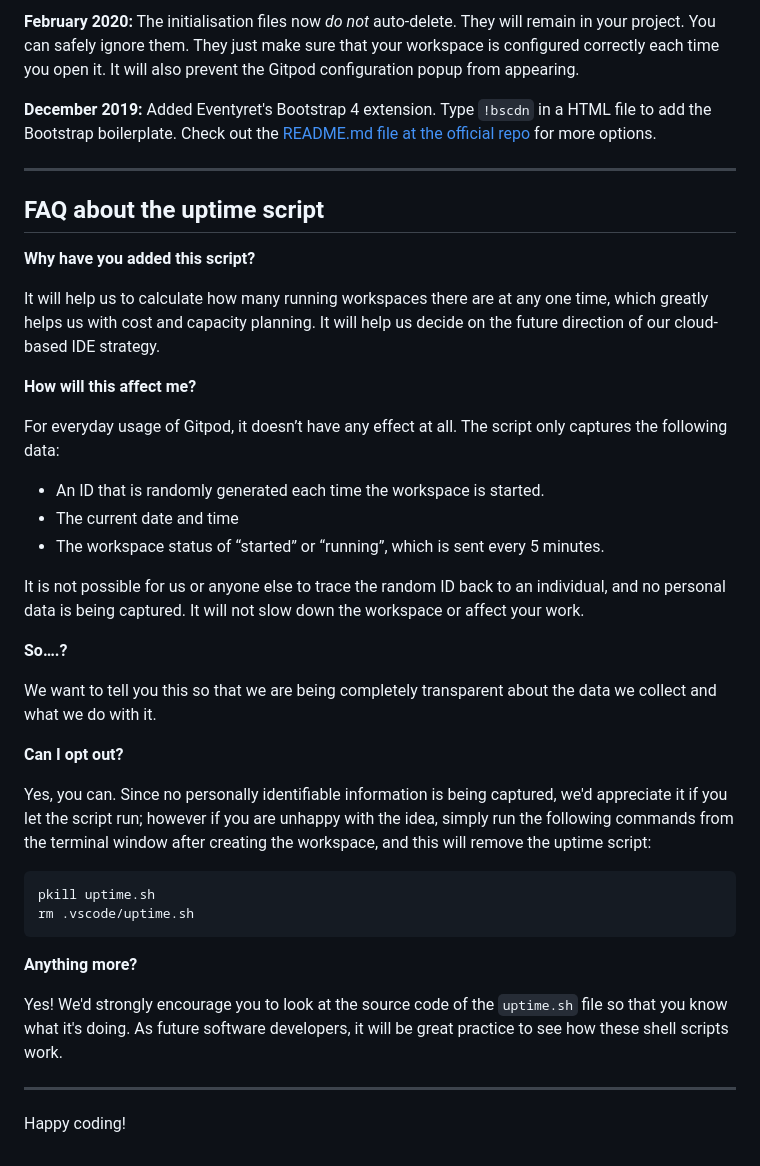
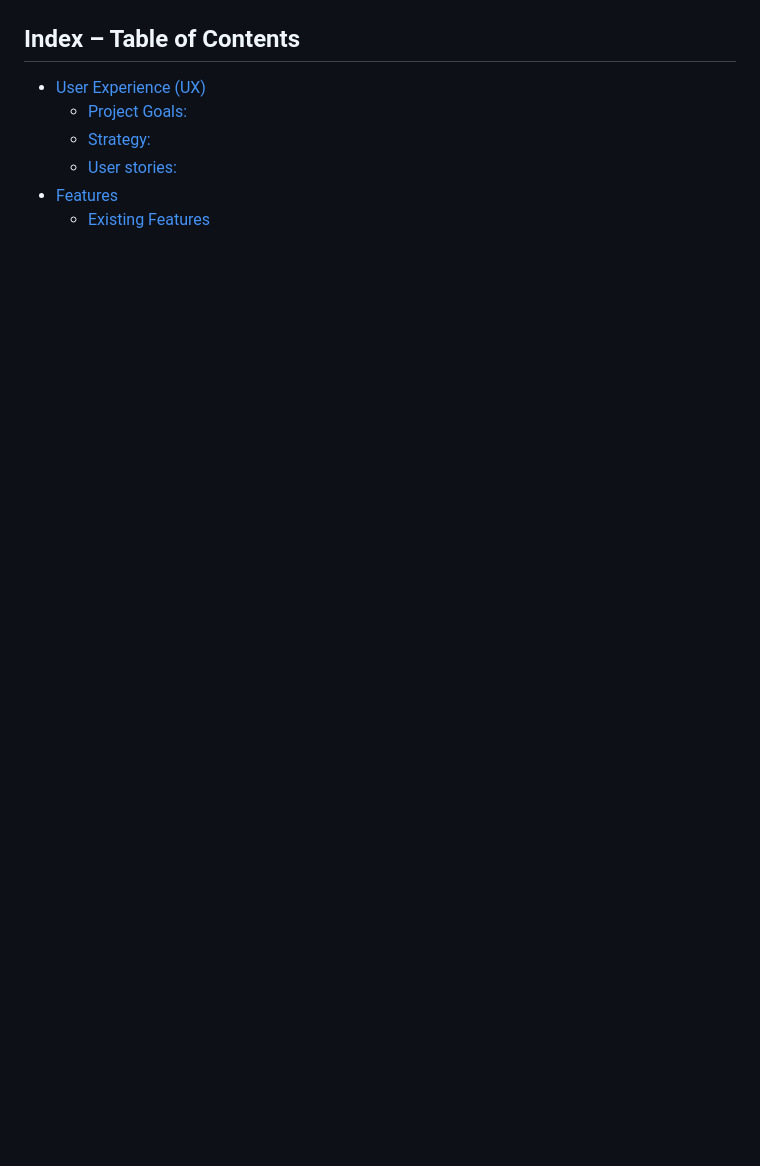
Before and after one commit to mittnamnkenny/galleriet, a Markdown page: README.md, the part around the change printed below. Rendered like a GitHub page; blank space fills up the shorter version.

````diff
--- a/README.md
+++ b/README.md
@@ -67,42 +11,7 @@ We continually tweak and adjust this template to help give you the best experien
-**February 2020:** The initialisation files now _do not_ auto-delete. They will remain in your project. You can safely ignore them. They just make sure that your workspace is configured correctly each time you open it. It will also prevent the Gitpod configuration popup from appearing.
-
-**December 2019:** Added Eventyret's Bootstrap 4 extension. Type `!bscdn` in a HTML file to add the Bootstrap boilerplate. Check out the <a href="https://github.com/Eventyret/vscode-bcdn" target="_blank">README.md file at the official repo</a> for more options.
-
-------
-
-## FAQ about the uptime script
-
-**Why have you added this script?**
-
-It will help us to calculate how many running workspaces there are at any one time, which greatly helps us with cost and capacity planning. It will help us decide on the future direction of our cloud-based IDE strategy.
-
-**How will this affect me?**
-
-For everyday usage of Gitpod, it doesn’t have any effect at all. The script only captures the following data:
-
-- An ID that is randomly generated each time the workspace is started.
-- The current date and time
-- The workspace status of “started” or “running”, which is sent every 5 minutes.
-
-It is not possible for us or anyone else to trace the random ID back to an individual, and no personal data is being captured. It will not slow down the workspace or affect your work.
-
-**So….?**
-
-We want to tell you this so that we are being completely transparent about the data we collect and what we do with it.
-
-**Can I opt out?**
-
-Yes, you can. Since no personally identifiable information is being captured, we'd appreciate it if you let the script run; however if you are unhappy with the idea, simply run the following commands from the terminal window after creating the workspace, and this will remove the uptime script:
-
-```
-pkill uptime.sh
-rm .vscode/uptime.sh
-```
-
-**Anything more?**
-
-Yes! We'd strongly encourage you to look at the source code of the `uptime.sh` file so that you know what it's doing. As future software developers, it will be great practice to see how these shell scripts work.
-
----
-
-Happy coding!
+## Index – Table of Contents
+* [User Experience (UX)](#user-experience-ux)
+  * [Project Goals:](#project-goals)
+  * [Strategy:](#strategy)
+  * [User stories:](#user-stories)
+* [Features](#features)
+  * [Existing Features](#existing-features)
````
Also changed, not shown: other parts of README.md (+5 -61 lines), documentation/amiresponsive.png (added).
